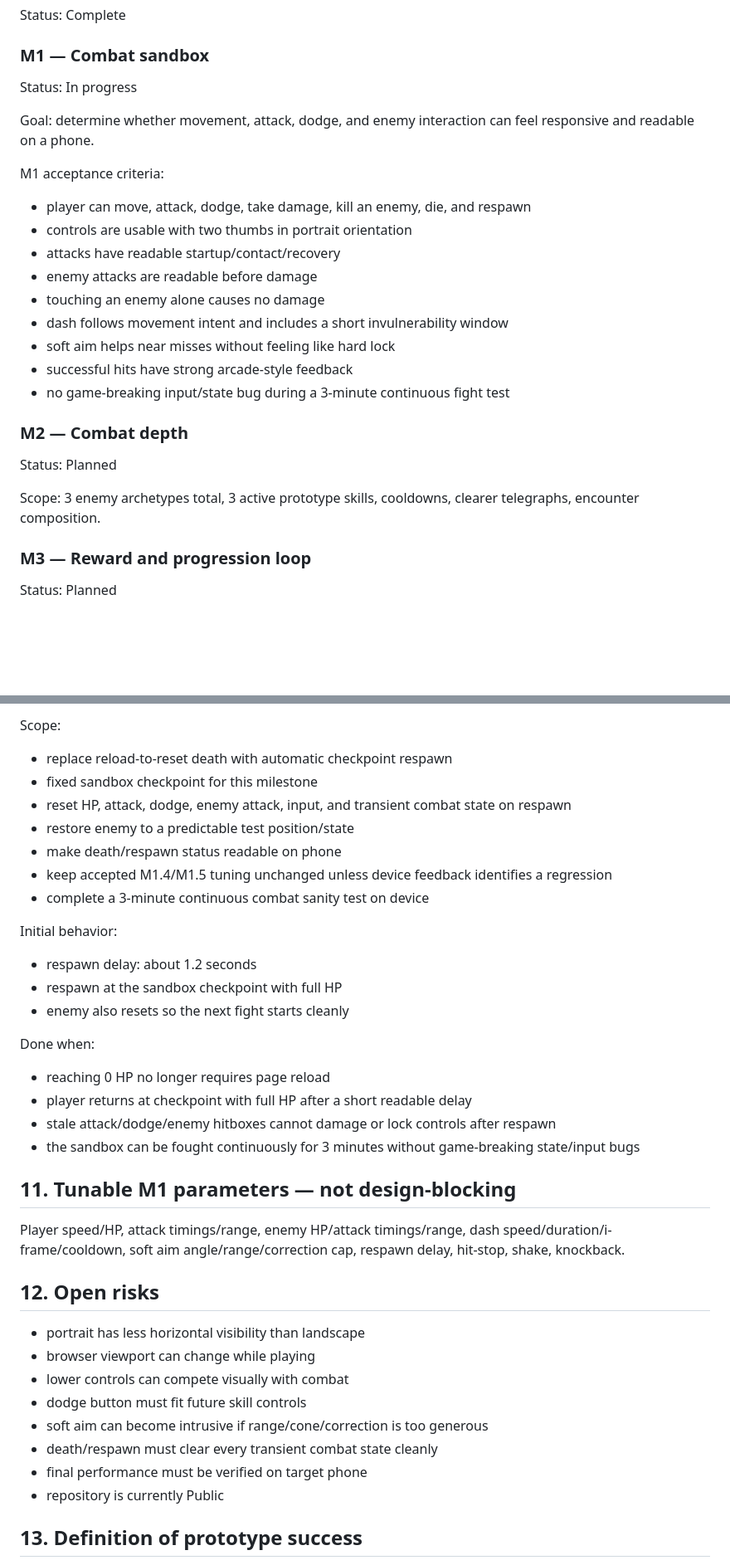
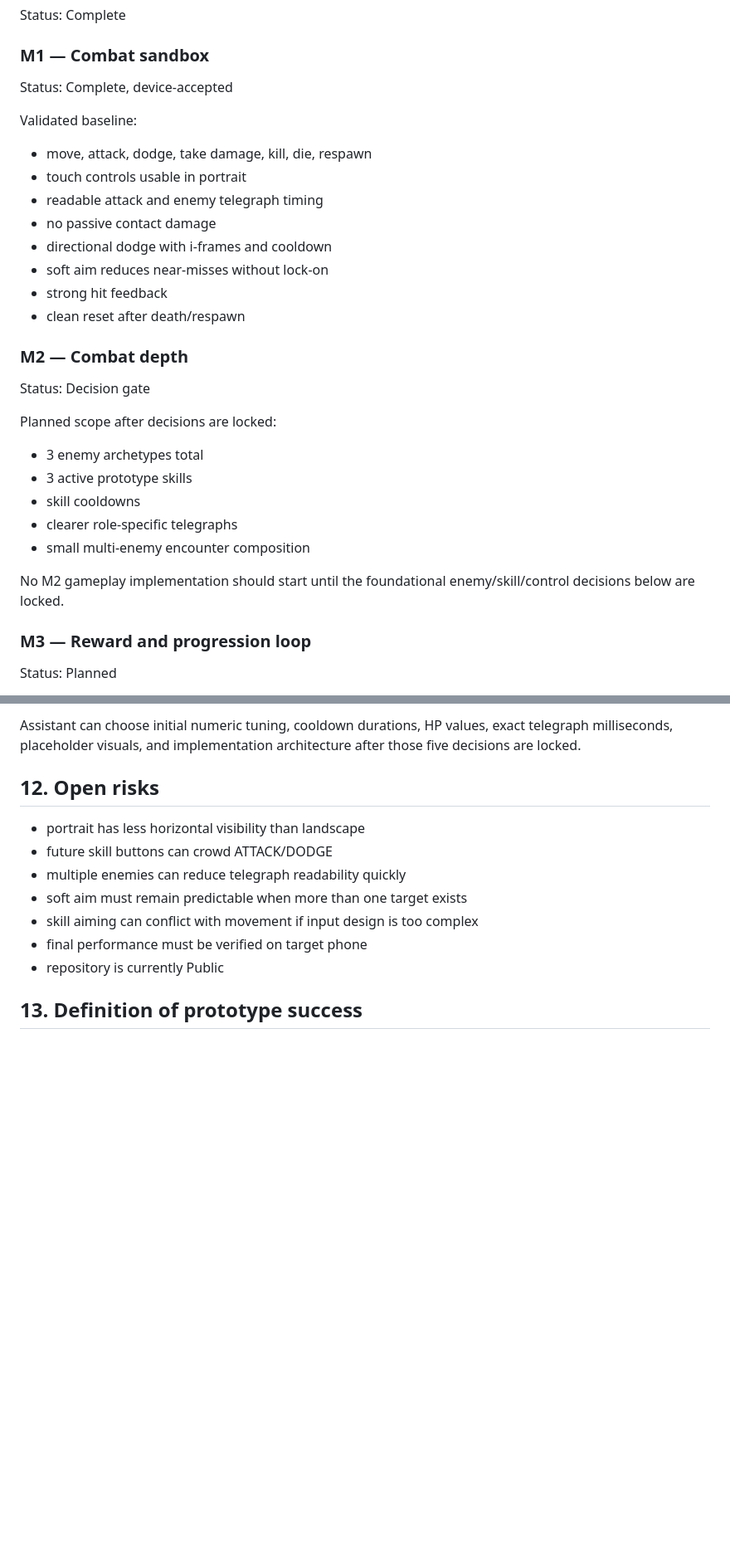
Before and after one commit to momentum448-glitch/PJ001, a Markdown page: docs/PLAN.md, 2 parts joined by grey strips. Shown at 83% size. GitHub-like rendering; blank space fills up the shorter version.

```diff
--- a/docs/PLAN.md
+++ b/docs/PLAN.md
@@ -115,25 +119,29 @@ Status: Complete
 Status: Complete
 
 ### M1 — Combat sandbox
-Status: In progress
+Status: Complete, device-accepted
 
-Goal: determine whether movement, attack, dodge, and enemy interaction can feel responsive and readable on a phone.
-
-M1 acceptance criteria:
-- player can move, attack, dodge, take damage, kill an enemy, die, and respawn
-- controls are usable with two thumbs in portrait orientation
-- attacks have readable startup/contact/recovery
-- enemy attacks are readable before damage
-- touching an enemy alone causes no damage
-- dash follows movement intent and includes a short invulnerability window
-- soft aim helps near misses without feeling like hard lock
-- successful hits have strong arcade-style feedback
-- no game-breaking input/state bug during a 3-minute continuous fight test
+Validated baseline:
+- move, attack, dodge, take damage, kill, die, respawn
+- touch controls usable in portrait
+- readable attack and enemy telegraph timing
+- no passive contact damage
+- directional dodge with i-frames and cooldown
+- soft aim reduces near-misses without lock-on
+- strong hit feedback
+- clean reset after death/respawn
 
 ### M2 — Combat depth
-Status: Planned
+Status: Decision gate
 
-Scope: 3 enemy archetypes total, 3 active prototype skills, cooldowns, clearer telegraphs, encounter composition.
+Planned scope after decisions are locked:
+- 3 enemy archetypes total
+- 3 active prototype skills
+- skill cooldowns
+- clearer role-specific telegraphs
+- small multi-enemy encounter composition
+
+No M2 gameplay implementation should start until the foundational enemy/skill/control decisions below are locked.
 
 ### M3 — Reward and progression loop
 Status: Planned
@@ -214,34 +206,12 @@ Status: In implementation
 
-Scope:
-- replace reload-to-reset death with automatic checkpoint respawn
-- fixed sandbox checkpoint for this milestone
-- reset HP, attack, dodge, enemy attack, input, and transient combat state on respawn
-- restore enemy to a predictable test position/state
-- make death/respawn status readable on phone
-- keep accepted M1.4/M1.5 tuning unchanged unless device feedback identifies a regression
-- complete a 3-minute continuous combat sanity test on device
-
-Initial behavior:
-- respawn delay: about 1.2 seconds
-- respawn at the sandbox checkpoint with full HP
-- enemy also resets so the next fight starts cleanly
-
-Done when:
-- reaching 0 HP no longer requires page reload
-- player returns at checkpoint with full HP after a short readable delay
-- stale attack/dodge/enemy hitboxes cannot damage or lock controls after respawn
-- the sandbox can be fought continuously for 3 minutes without game-breaking state/input bugs
-
-## 11. Tunable M1 parameters — not design-blocking
-Player speed/HP, attack timings/range, enemy HP/attack timings/range, dash speed/duration/i-frame/cooldown, soft aim angle/range/correction cap, respawn delay, hit-stop, shake, knockback.
+Assistant can choose initial numeric tuning, cooldown durations, HP values, exact telegraph milliseconds, placeholder visuals, and implementation architecture after those five decisions are locked.
 
 ## 12. Open risks
 - portrait has less horizontal visibility than landscape
-- browser viewport can change while playing
-- lower controls can compete visually with combat
-- dodge button must fit future skill controls
-- soft aim can become intrusive if range/cone/correction is too generous
-- death/respawn must clear every transient combat state cleanly
+- future skill buttons can crowd ATTACK/DODGE
+- multiple enemies can reduce telegraph readability quickly
+- soft aim must remain predictable when more than one target exists
+- skill aiming can conflict with movement if input design is too complex
 - final performance must be verified on target phone
 - repository is currently Public
 
```
Also changed, not shown: other parts of docs/PLAN.md (+29 -41 lines).
